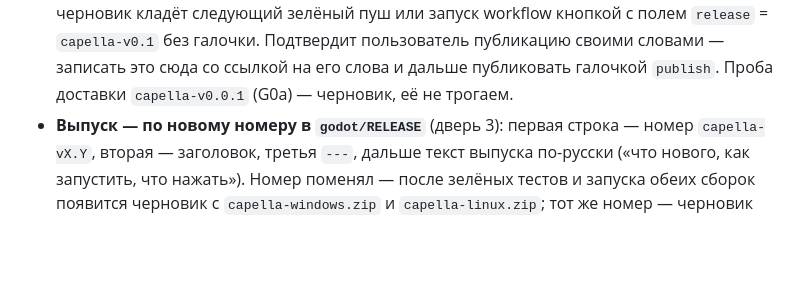
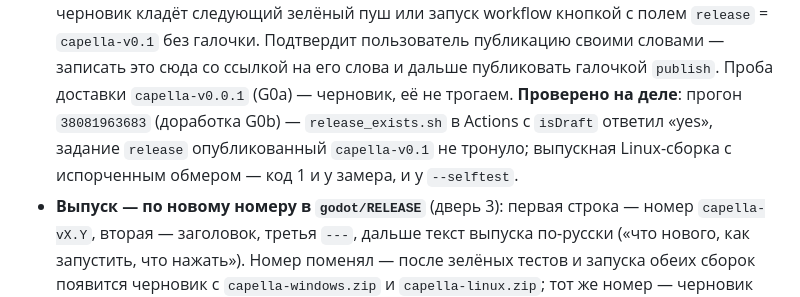
Before and after one commit to afalin8-ui/cineflow, a Markdown page: godot/CLAUDE.md, the part around the change. Rendered like a GitHub page; blank space fills up the shorter version.

Commit message:
Godot: заметки доработки G0b — прогон 38081963683 зелёный, опубликованный capella-v0.1 не тронут
Тесты с ярусом картинки в обоих отрисовщиках, обе выгруженные сборки,
пропавшая модель в выпускной Linux-сборке — код 1 у замера и --selftest;
задание release с isDraft ответило «yes» и выпуск не трогало.

Co-Authored-By: Claude Opus 5.5 <noreply@anthropic.com>
Claude-Session: https://claude.ai/code/session_01SRgt25VgNdPFXeXZP2U3Fw

```diff
--- a/godot/CLAUDE.md
+++ b/godot/CLAUDE.md
@@ -385,7 +385,10 @@ Forward+ (Vulkan), откаты на D3D12 и OpenGL включены, MSAA 4×
   запуск workflow кнопкой с полем `release` = `capella-v0.1` без галочки. Подтвердит
   пользователь публикацию своими словами — записать это сюда со ссылкой на его
   слова и дальше публиковать галочкой `publish`. Проба доставки `capella-v0.0.1`
-  (G0a) — черновик, её не трогаем.
+  (G0a) — черновик, её не трогаем. **Проверено на деле**: прогон `38081963683`
+  (доработка G0b) — `release_exists.sh` в Actions с `isDraft` ответил «yes»,
+  задание `release` опубликованный `capella-v0.1` не тронуло; выпускная
+  Linux-сборка с испорченным обмером — код 1 и у замера, и у `--selftest`.
 - **Выпуск — по новому номеру в `godot/RELEASE`** (дверь 3): первая
   строка — номер `capella-vX.Y`, вторая — заголовок, третья `---`, дальше
   текст выпуска по-русски («что нового, как запустить, что нажать»).
```
Also changed, not shown: godot/spec/plan.md (+3 -0 lines).
